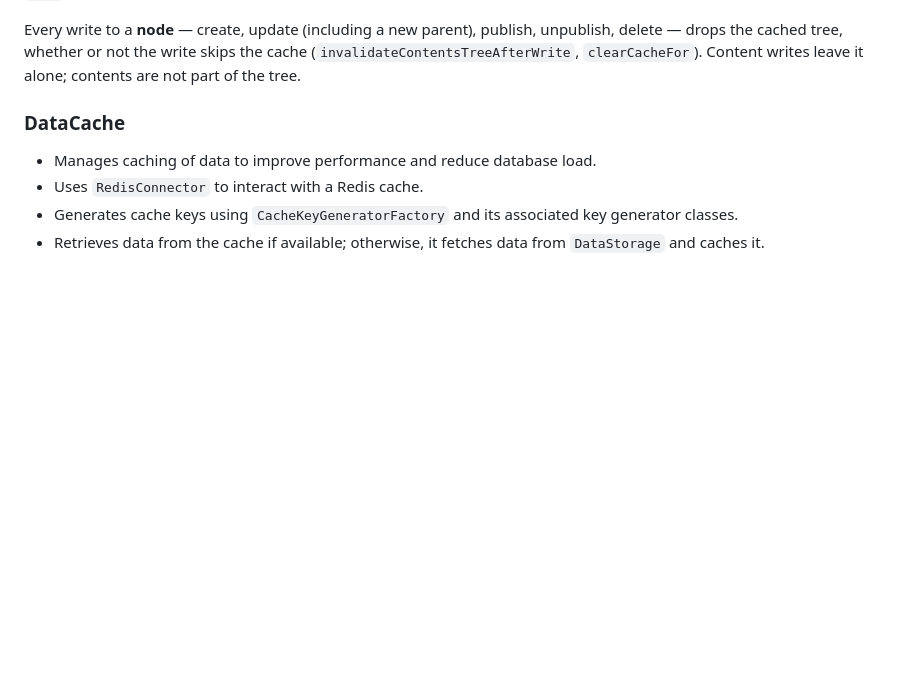
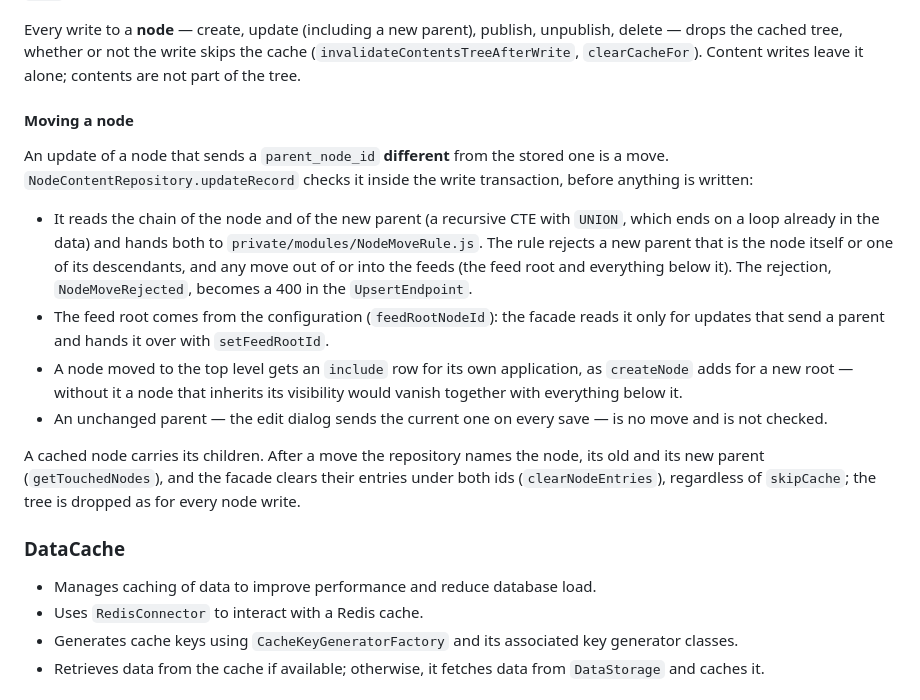
Before and after one commit to DavidWalther/PageHost, a Markdown page: private/database2/README.md, the part around the change. GitHub-like rendering; blank space fills up the shorter version.

```diff
--- a/private/database2/README.md
+++ b/private/database2/README.md
@@ -23,6 +23,32 @@ Every write to a **node** — create, update (including a new parent), publish,
 unpublish, delete — drops the cached tree, whether or not the write skips the
 cache (`invalidateContentsTreeAfterWrite`, `clearCacheFor`). Content writes
 leave it alone; contents are not part of the tree.
+
+#### Moving a node
+
+An update of a node that sends a `parent_node_id` **different** from the stored
+one is a move. `NodeContentRepository.updateRecord` checks it inside the write
+transaction, before anything is written:
+
+- It reads the chain of the node and of the new parent (a recursive CTE with
+  `UNION`, which ends on a loop already in the data) and hands both to
+  `private/modules/NodeMoveRule.js`. The rule rejects a new parent that is the
+  node itself or one of its descendants, and any move out of or into the feeds
+  (the feed root and everything below it). The rejection, `NodeMoveRejected`,
+  becomes a 400 in the `UpsertEndpoint`.
+- The feed root comes from the configuration (`feedRootNodeId`): the facade
+  reads it only for updates that send a parent and hands it over with
+  `setFeedRootId`.
+- A node moved to the top level gets an `include` row for its own application,
+  as `createNode` adds for a new root — without it a node that inherits its
+  visibility would vanish together with everything below it.
+- An unchanged parent — the edit dialog sends the current one on every save —
+  is no move and is not checked.
+
+A cached node carries its children. After a move the repository names the
+node, its old and its new parent (`getTouchedNodes`), and the facade clears
+their entries under both ids (`clearNodeEntries`), regardless of `skipCache`;
+the tree is dropped as for every node write.
 
 ### DataCache
 
```
Also changed, not shown: doc/architecture.md (+18 -3 lines).
